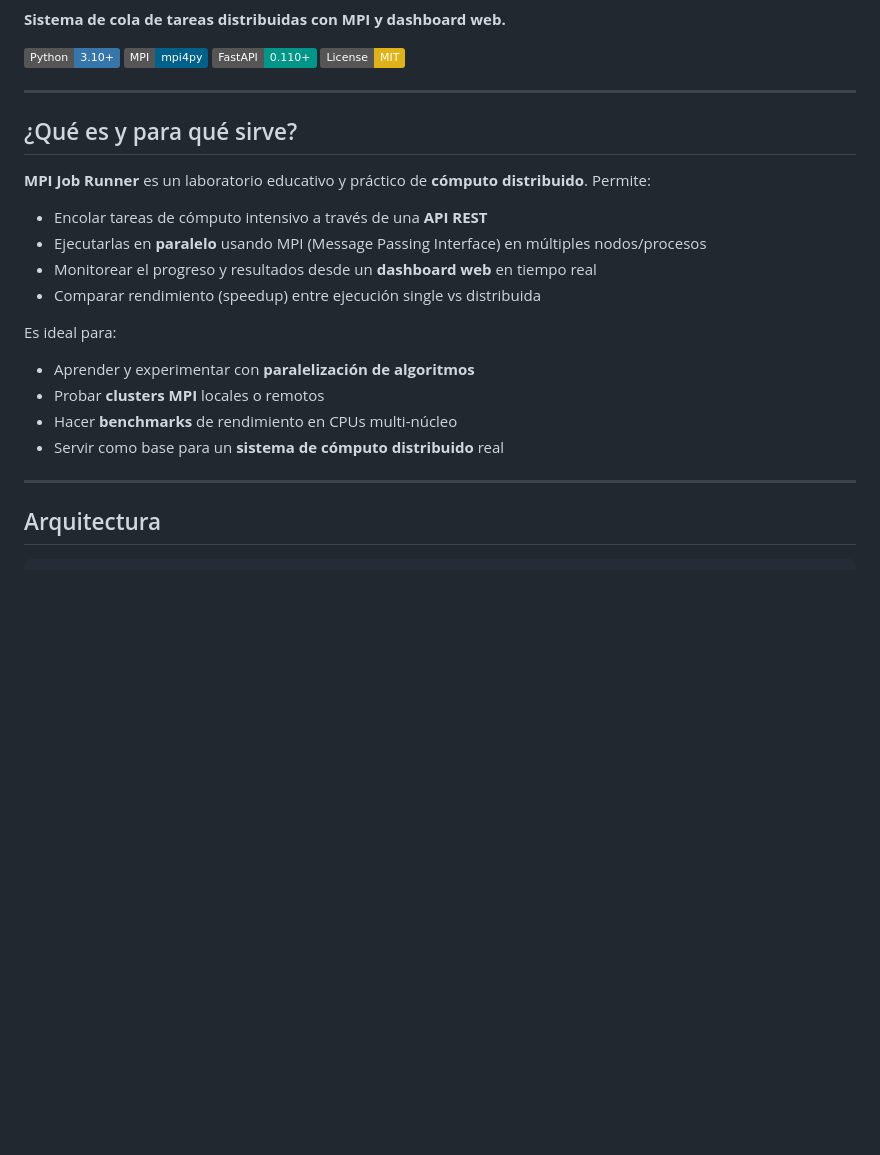
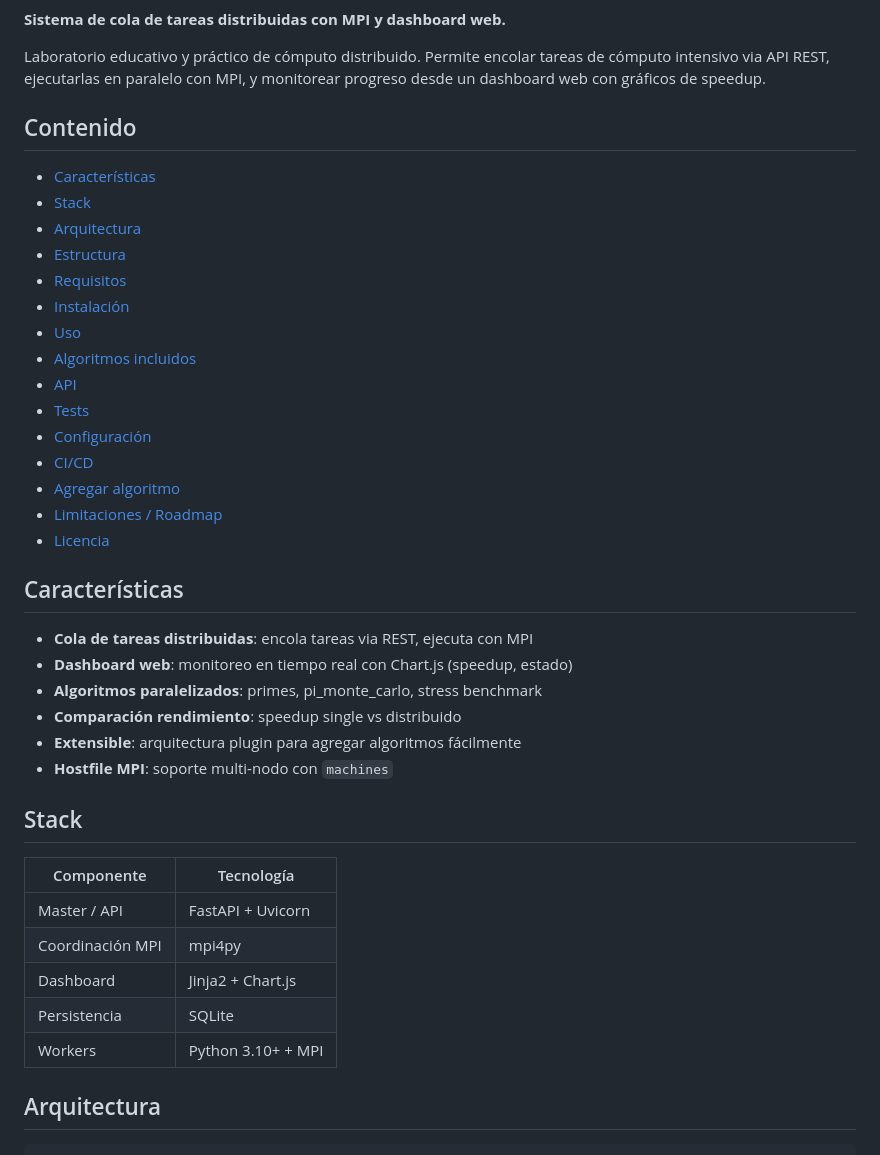
Before and after one commit to bi0punk/python-mpi, a Markdown page: README.md, the part around one of its changes. Drawn GitHub-style; badges without logos; blank space fills up the shorter version.

```diff
--- a/README.md
+++ b/README.md
@@ -2,29 +8,44 @@
 
 **Sistema de cola de tareas distribuidas con MPI y dashboard web.**
 
-![Python](https://img.shields.io/badge/Python-3.10%2B-3776AB)
-![MPI](https://img.shields.io/badge/MPI-mpi4py-00618A)
-![FastAPI](https://img.shields.io/badge/FastAPI-0.110%2B-009688)
-![License](https://img.shields.io/badge/License-MIT-yellow)
+Laboratorio educativo y práctico de cómputo distribuido. Permite encolar tareas de cómputo intensivo via API REST, ejecutarlas en paralelo con MPI, y monitorear progreso desde un dashboard web con gráficos de speedup.
 
----
+## Contenido
 
-## ¿Qué es y para qué sirve?
+- [Características](#caracter%C3%ADsticas)
+- [Stack](#stack)
+- [Arquitectura](#arquitectura)
+- [Estructura](#estructura)
+- [Requisitos](#requisitos)
+- [Instalación](#instalaci%C3%B3n)
+- [Uso](#uso)
+- [Algoritmos incluidos](#algoritmos-incluidos)
+- [API](#api)
+- [Tests](#tests)
+- [Configuración](#configuraci%C3%B3n)
+- [CI/CD](#cicd)
+- [Agregar algoritmo](#c%C3%B3mo-agregar-un-nuevo-algoritmo)
+- [Limitaciones / Roadmap](#limitaciones--roadmap)
+- [Licencia](#licencia)
 
-**MPI Job Runner** es un laboratorio educativo y práctico de **cómputo distribuido**. Permite:
+## Características
 
-- Encolar tareas de cómputo intensivo a través de una **API REST**
-- Ejecutarlas en **paralelo** usando MPI (Message Passing Interface) en múltiples nodos/procesos
-- Monitorear el progreso y resultados desde un **dashboard web** en tiempo real
-- Comparar rendimiento (speedup) entre ejecución single vs distribuida
+- **Cola de tareas distribuidas**: encola tareas via REST, ejecuta con MPI
+- **Dashboard web**: monitoreo en tiempo real con Chart.js (speedup, estado)
+- **Algoritmos paralelizados**: primes, pi_monte_carlo, stress benchmark
+- **Comparación rendimiento**: speedup single vs distribuido
+- **Extensible**: arquitectura plugin para agregar algoritmos fácilmente
+- **Hostfile MPI**: soporte multi-nodo con `machines`
 
-Es ideal para:
-- Aprender y experimentar con **paralelización de algoritmos**
-- Probar **clusters MPI** locales o remotos
-- Hacer **benchmarks** de rendimiento en CPUs multi-núcleo
-- Servir como base para un **sistema de cómputo distribuido** real
+## Stack
 
----
+| Componente | Tecnología |
+|---|---|
+| Master / API | FastAPI + Uvicorn |
+| Coordinación MPI | mpi4py |
+| Dashboard | Jinja2 + Chart.js |
+| Persistencia | SQLite |
+| Workers | Python 3.10+ + MPI |
 
 ## Arquitectura
 
```
Also changed, not shown: other parts of README.md (+97 -110 lines).
